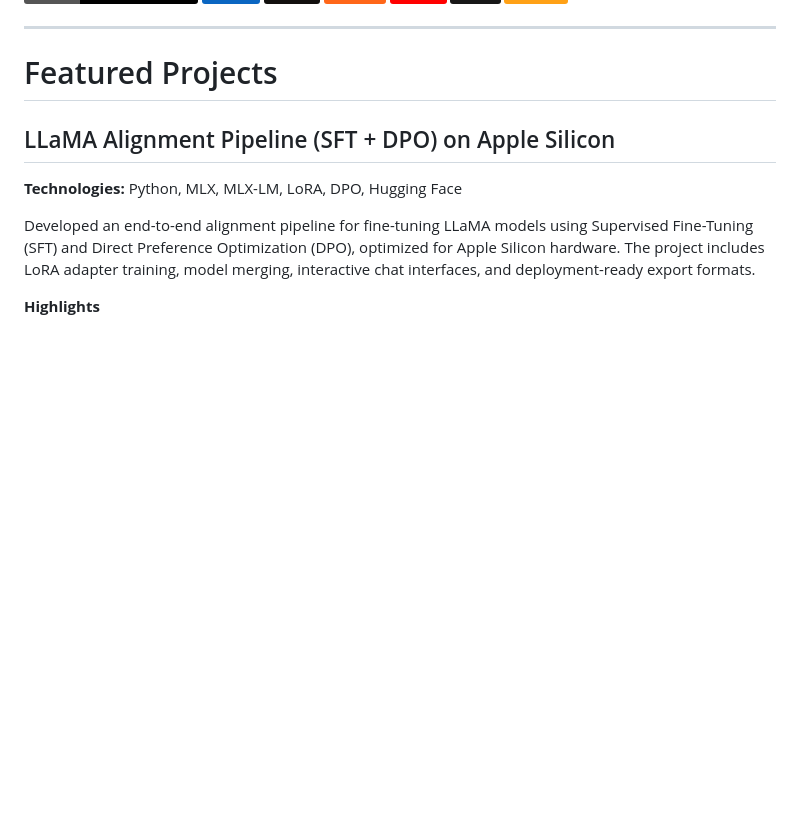
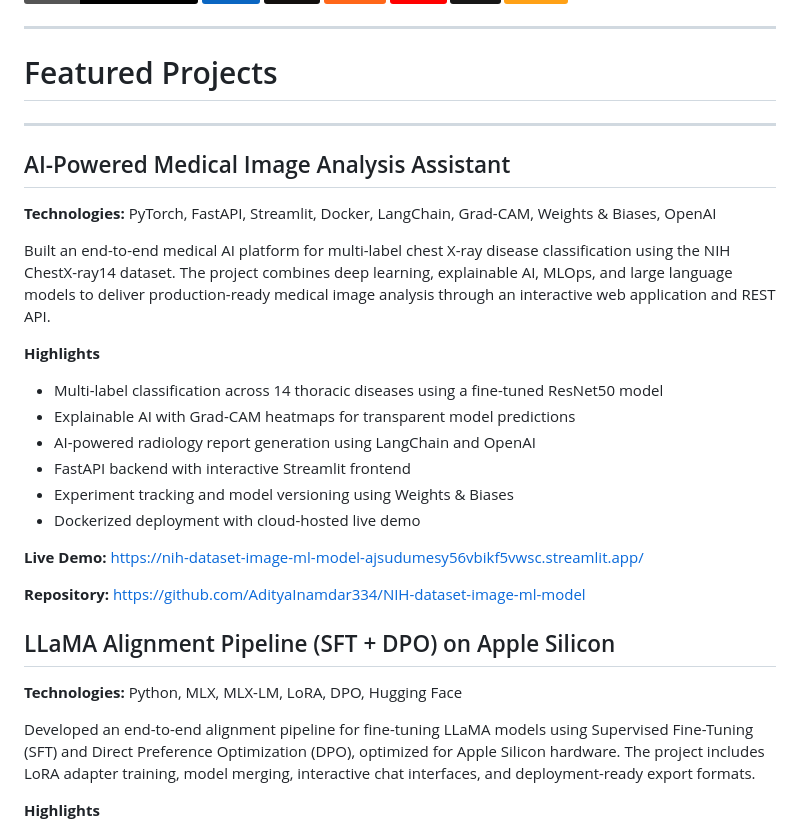
Before and after one commit to AdityaInamdar334/AdityaInamdar334, a Markdown page: README.md, the part around the change. Rendered like a GitHub page; badges without logos; blank space fills up the shorter version.

Commit message:
Add AI-Powered Medical Image Analysis Assistant project
Added a new project section for an AI-powered medical image analysis assistant, detailing technologies used and project highlights.

```diff
--- a/README.md
+++ b/README.md
@@ -17,6 +17,27 @@ I enjoy taking projects from research and experimentation to deployable applicat
 ---
 
 # Featured Projects
+---
+
+## AI-Powered Medical Image Analysis Assistant
+
+**Technologies:** PyTorch, FastAPI, Streamlit, Docker, LangChain, Grad-CAM, Weights & Biases, OpenAI
+
+Built an end-to-end medical AI platform for multi-label chest X-ray disease classification using the NIH ChestX-ray14 dataset. The project combines deep learning, explainable AI, MLOps, and large language models to deliver production-ready medical image analysis through an interactive web application and REST API.
+
+**Highlights**
+
+* Multi-label classification across 14 thoracic diseases using a fine-tuned ResNet50 model
+* Explainable AI with Grad-CAM heatmaps for transparent model predictions
+* AI-powered radiology report generation using LangChain and OpenAI
+* FastAPI backend with interactive Streamlit frontend
+* Experiment tracking and model versioning using Weights & Biases
+* Dockerized deployment with cloud-hosted live demo
+
+**Live Demo:** https://nih-dataset-image-ml-model-ajsudumesy56vbikf5vwsc.streamlit.app/
+
+**Repository:** https://github.com/AdityaInamdar334/NIH-dataset-image-ml-model
+
 
 ## LLaMA Alignment Pipeline (SFT + DPO) on Apple Silicon
 
```
